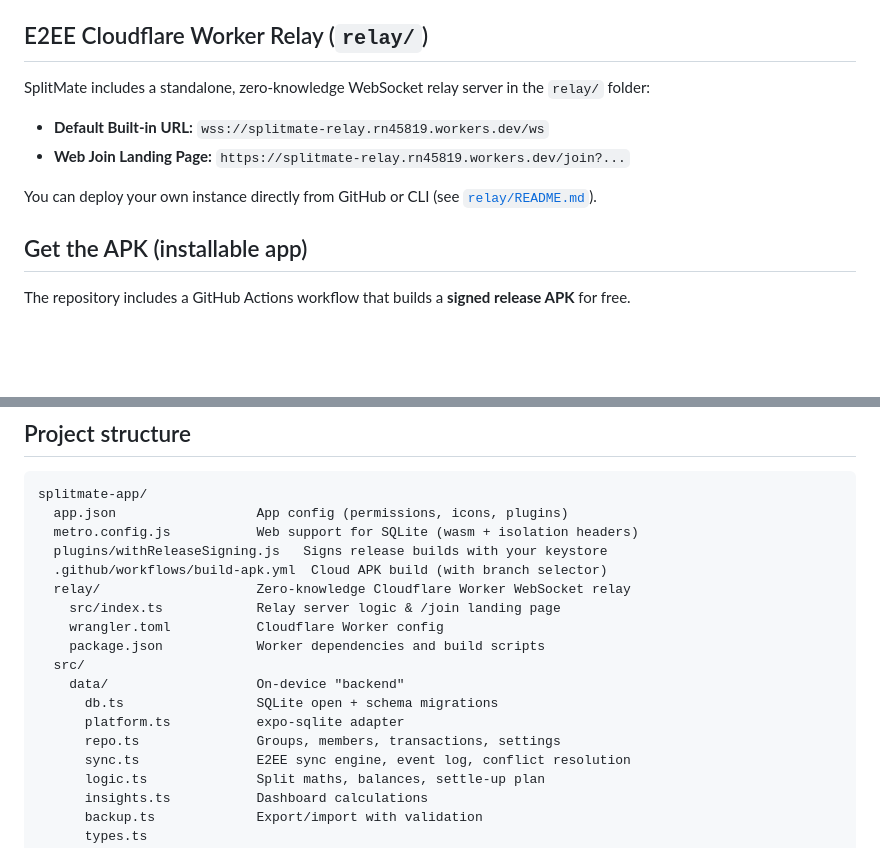
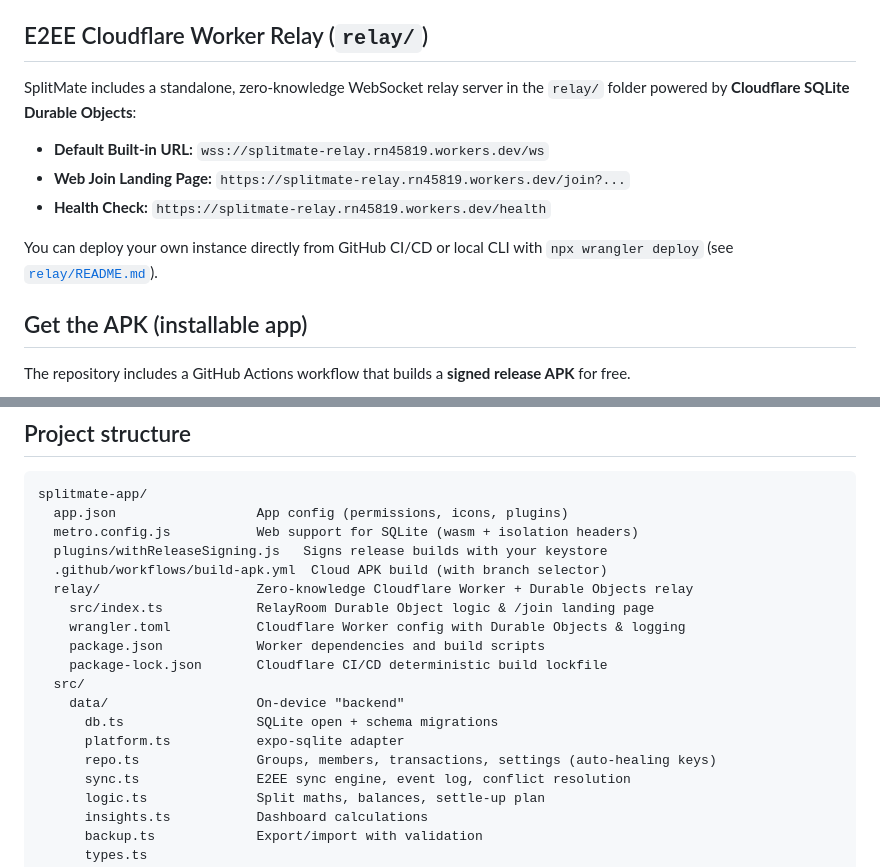
Before and after one commit to ramzan1813/splitmate-app, a Markdown page: README.md, 2 parts joined by grey strips. GitHub-like rendering; blank space fills up the shorter version.

```diff
--- a/README.md
+++ b/README.md
@@ -41,11 +41,12 @@ To lint, run `npx expo lint`.
 
 ## E2EE Cloudflare Worker Relay (`relay/`)
 
-SplitMate includes a standalone, zero-knowledge WebSocket relay server in the `relay/` folder:
+SplitMate includes a standalone, zero-knowledge WebSocket relay server in the `relay/` folder powered by **Cloudflare SQLite Durable Objects**:
 - **Default Built-in URL:** `wss://splitmate-relay.rn45819.workers.dev/ws`
 - **Web Join Landing Page:** `https://splitmate-relay.rn45819.workers.dev/join?...`
+- **Health Check:** `https://splitmate-relay.rn45819.workers.dev/health`
 
-You can deploy your own instance directly from GitHub or CLI (see [`relay/README.md`](relay/README.md)).
+You can deploy your own instance directly from GitHub CI/CD or local CLI with `npx wrangler deploy` (see [`relay/README.md`](relay/README.md)).
 
 ## Get the APK (installable app)
 
@@ -64,15 +65,16 @@ splitmate-app/
   metro.config.js           Web support for SQLite (wasm + isolation headers)
   plugins/withReleaseSigning.js   Signs release builds with your keystore
   .github/workflows/build-apk.yml  Cloud APK build (with branch selector)
-  relay/                    Zero-knowledge Cloudflare Worker WebSocket relay
-    src/index.ts            Relay server logic & /join landing page
-    wrangler.toml           Cloudflare Worker config
+  relay/                    Zero-knowledge Cloudflare Worker + Durable Objects relay
+    src/index.ts            RelayRoom Durable Object logic & /join landing page
+    wrangler.toml           Cloudflare Worker config with Durable Objects & logging
     package.json            Worker dependencies and build scripts
+    package-lock.json       Cloudflare CI/CD deterministic build lockfile
   src/
     data/                   On-device "backend"
       db.ts                 SQLite open + schema migrations
       platform.ts           expo-sqlite adapter
-      repo.ts               Groups, members, transactions, settings
+      repo.ts               Groups, members, transactions, settings (auto-healing keys)
       sync.ts               E2EE sync engine, event log, conflict resolution
       logic.ts              Split maths, balances, settle-up plan
       insights.ts           Dashboard calculations
```
Also changed, not shown: CHANGELOG.md (+5 -0 lines), relay/README.md (+6 -4 lines).
